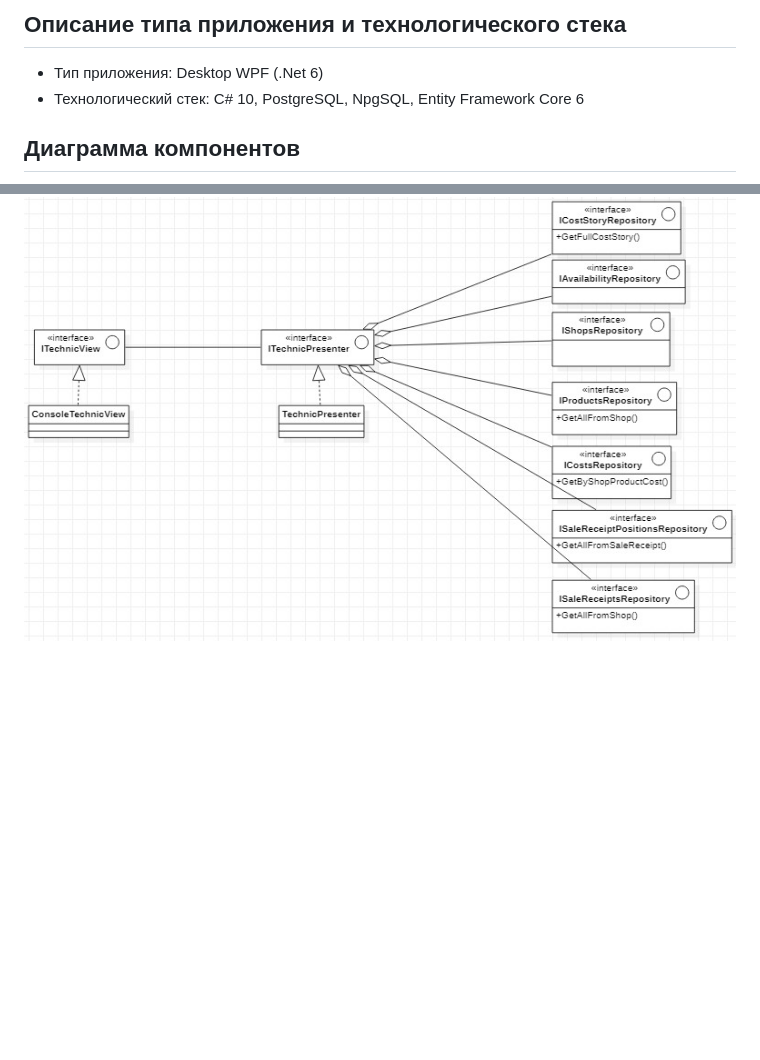
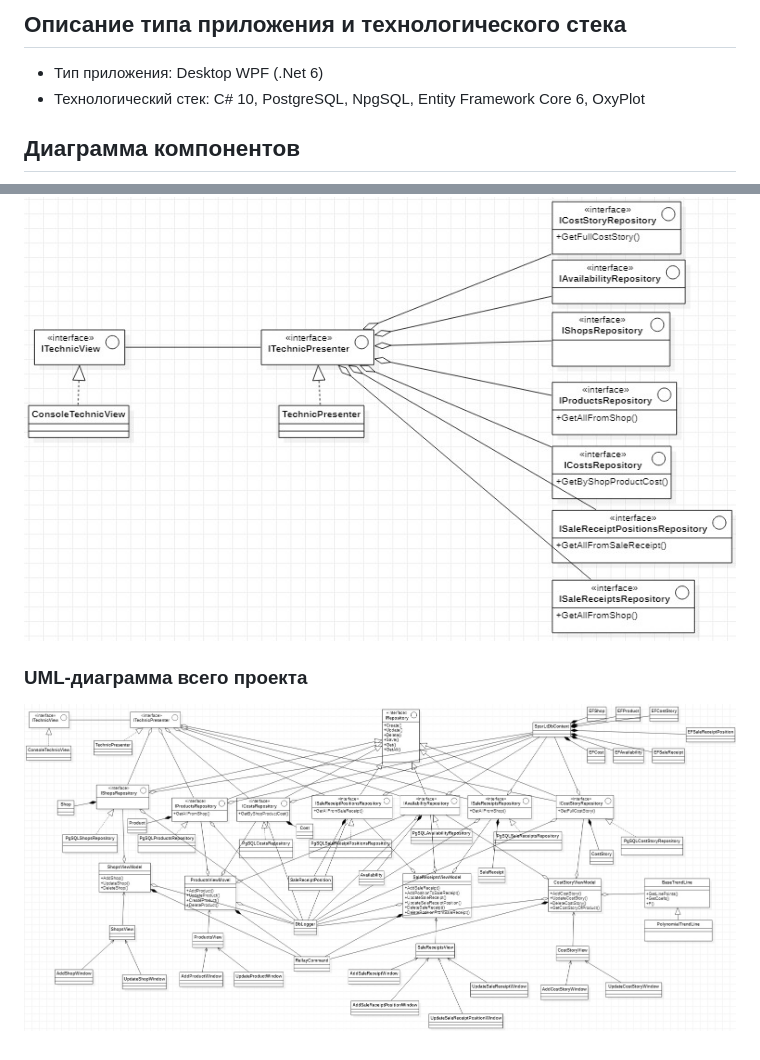
Before and after one commit to Yokud/DBCourseWork, a Markdown page: README.md, 2 parts joined by grey strips. Drawn GitHub-style; pictures changed too: docs/imgs/AllDiagram.jpg (added); blank space fills up the shorter version.

Commit message:
add full uml diagram

```diff
--- a/README.md
+++ b/README.md
@@ -25,7 +25,7 @@ GoodsForecast.Planning |+|-|-
 
 ## Описание типа приложения и технологического стека
 * Тип приложения: Desktop WPF (.Net 6)
-* Технологический стек: C# 10, PostgreSQL, NpgSQL, Entity Framework Core 6
+* Технологический стек: C# 10, PostgreSQL, NpgSQL, Entity Framework Core 6, OxyPlot
 
 ## Диаграмма компонентов
 ![](/docs/imgs/HighComponents.drawio.png)
@@ -49,3 +49,6 @@ GoodsForecast.Planning |+|-|-
 
 ## UML-диаграмма классов для технологического UI ко всем функциям системы (консольное приложение)
 ![](/docs/imgs/technic_ui.jpg)
+
+### UML-диаграмма всего проекта
+![](/docs/imgs/AllDiagram.jpg)
```
Also changed, not shown: 1 other file.
